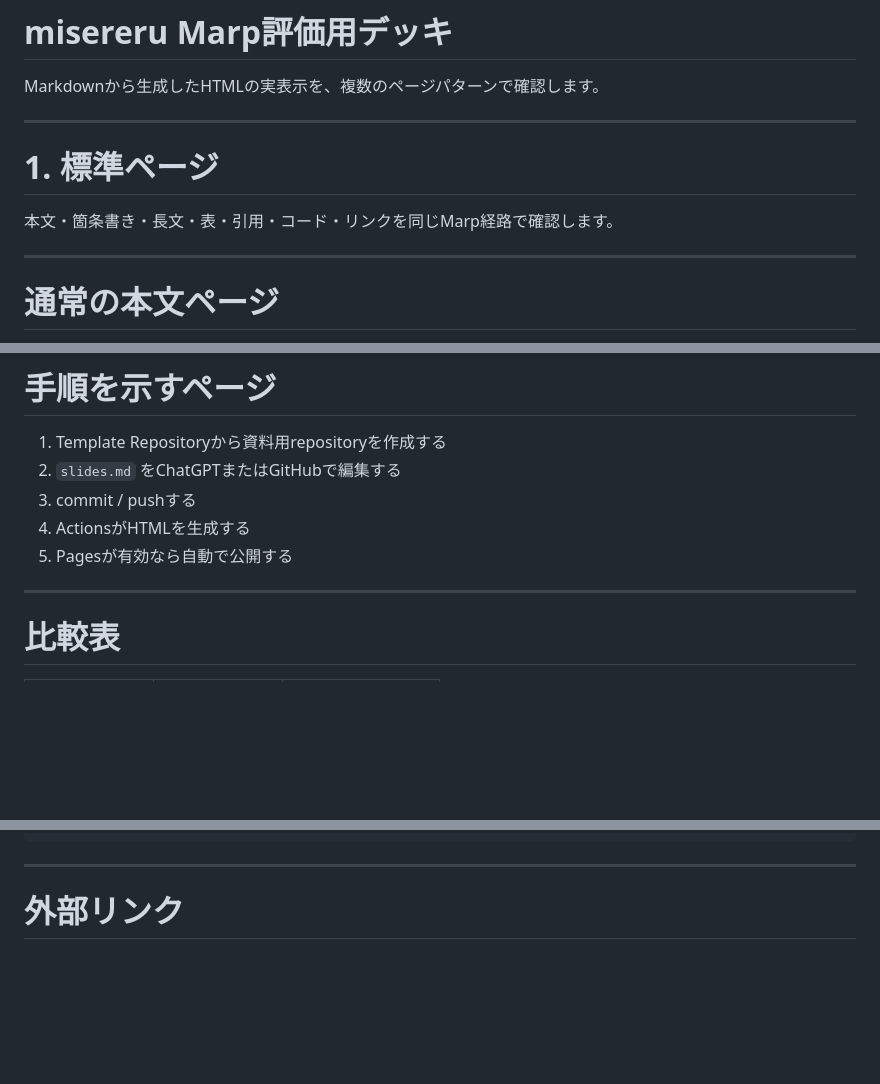
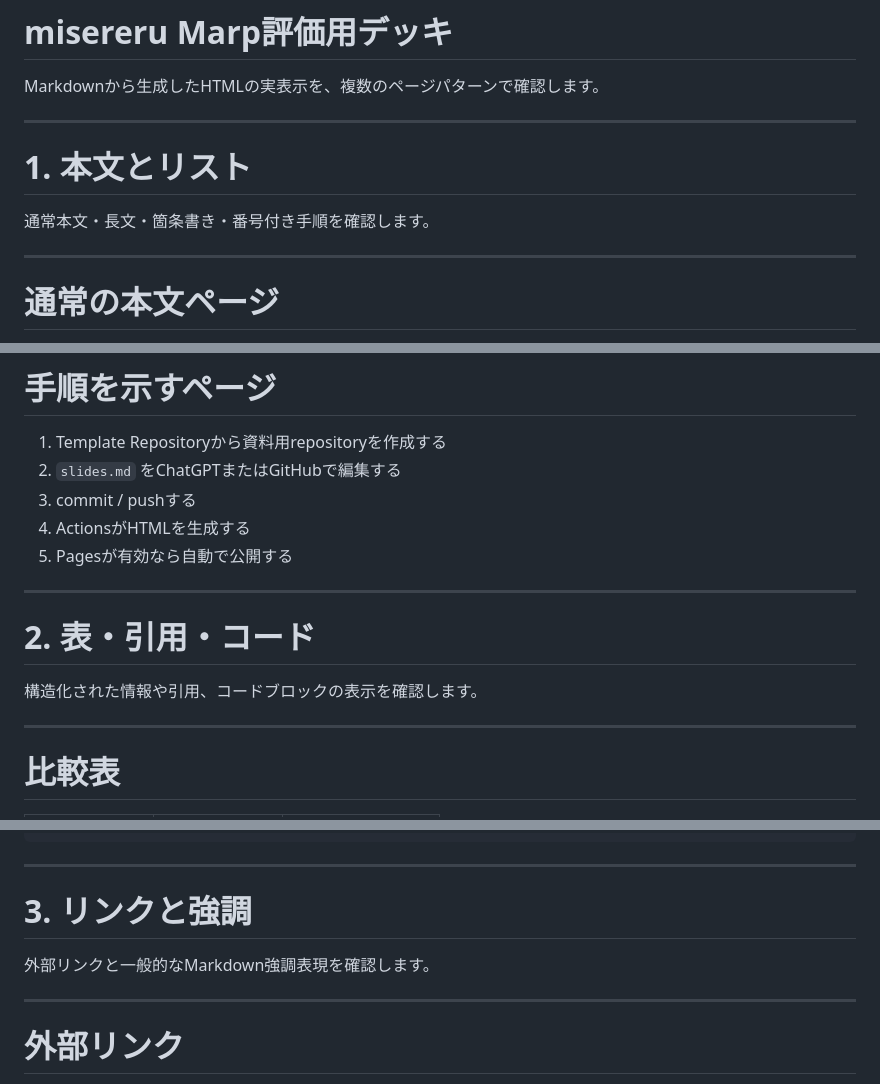
Before and after one commit to myokoym/misereru, a Markdown page: slides.md, 3 parts joined by grey strips. GitHub-like rendering; blank space fills up the shorter version.

Commit message:
prototype: add multiple section slides for TOC validation

```diff
--- a/slides.md
+++ b/slides.md
@@ -5,10 +5,10 @@ Markdownから生成したHTMLの実表示を、複数のページパターン
 
 ---
 
-<!-- {"key":"section","type":"section"} -->
-# 1. 標準ページ
+<!-- {"key":"section-text","type":"section"} -->
+# 1. 本文とリスト
 
-本文・箇条書き・長文・表・引用・コード・リンクを同じMarp経路で確認します。
+通常本文・長文・箇条書き・番号付き手順を確認します。
 
 ---
 
@@ -53,6 +53,13 @@ misereruでは、資料の正本をMarkdownとしてGitで管理し、GitHub Act
 
 ---
 
+<!-- {"key":"section-structured","type":"section"} -->
+# 2. 表・引用・コード
+
+構造化された情報や引用、コードブロックの表示を確認します。
+
+---
+
 <!-- {"key":"table"} -->
 # 比較表
 
@@ -93,6 +100,13 @@ misereruでは、資料の正本をMarkdownとしてGitで管理し、GitHub Act
 
 ---
 
+<!-- {"key":"section-links","type":"section"} -->
+# 3. リンクと強調
+
+外部リンクと一般的なMarkdown強調表現を確認します。
+
+---
+
 <!-- {"key":"links"} -->
 # 外部リンク
 
```
Also changed, not shown: other parts of slides.md (+7 -0 lines).
